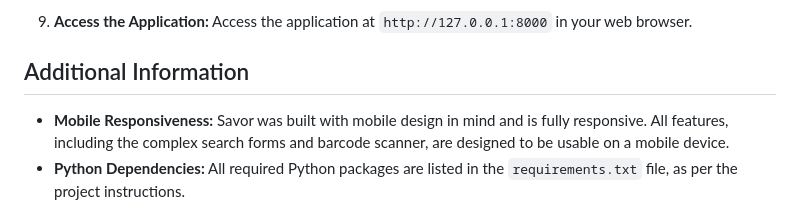
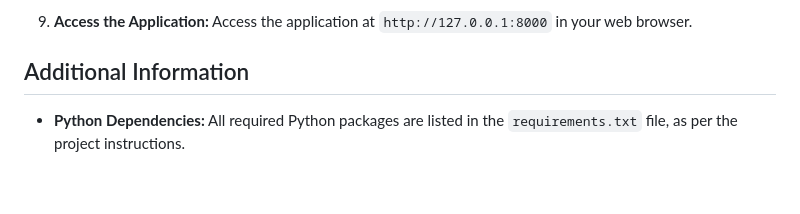
Before and after one commit to mnmfullmetal/savor, a Markdown page: README.md, the part around the change. GitHub-like rendering; blank space fills up the shorter version.

```diff
--- a/README.md
+++ b/README.md
@@ -272,7 +272,6 @@ To run this application locally, you will need to have Python, Redis, and `pip`
 
 ## Additional Information
 
-* **Mobile Responsiveness:** Savor was built with mobile design in mind and is fully responsive. All features, including the complex search forms and barcode scanner, are designed to be usable on a mobile device.
 * **Python Dependencies:** All required Python packages are listed in the `requirements.txt` file, as per the project instructions.
 
 
```
